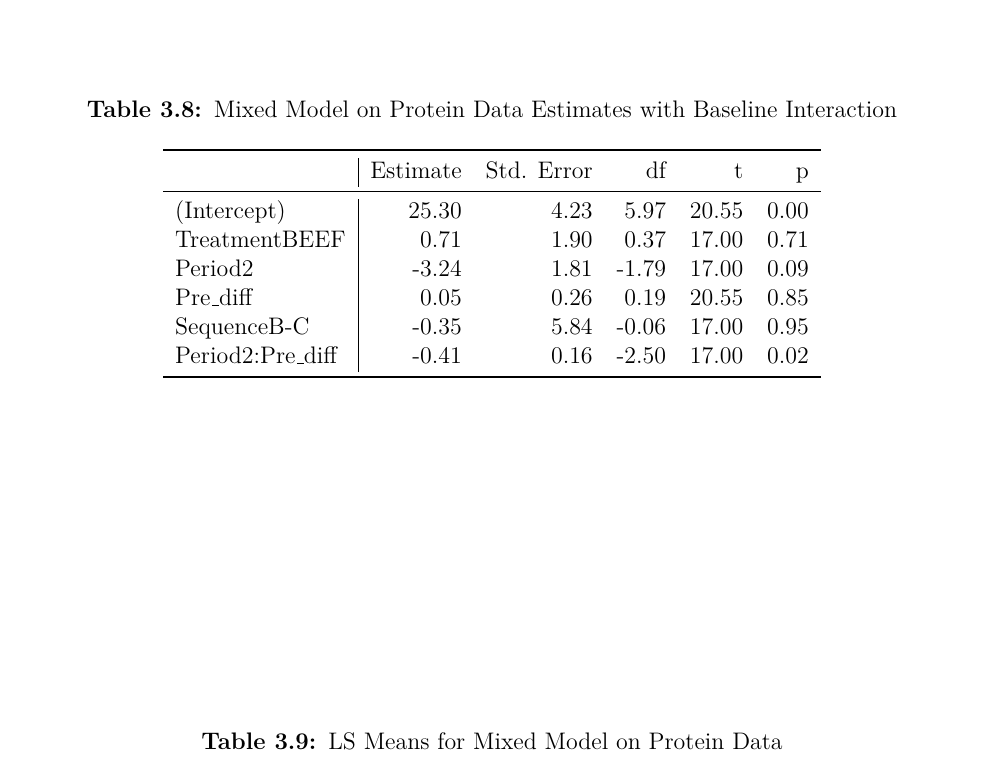
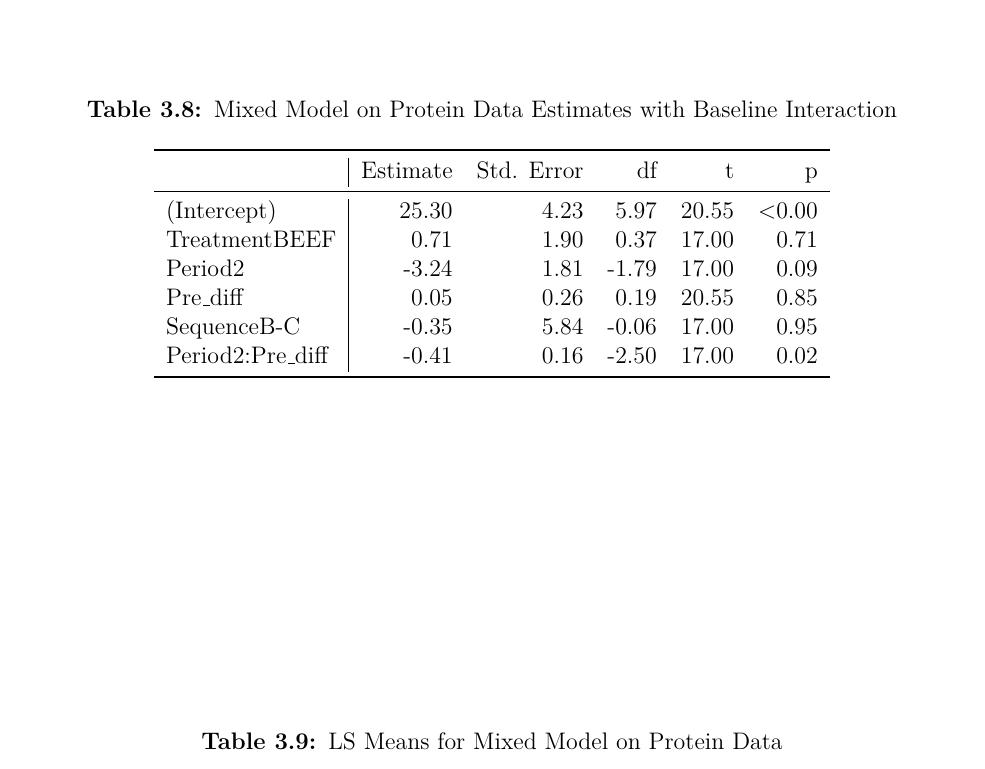
Before and after one commit to jules-collard/Analysis-of-Crossover-Trials, a LaTeX thesis (Report.tex, which reads report/tables/ch3/proteinDataEstimates.tex): part of page 36 of 40, cut so that both start at the same text. Compiled offline with pdfLaTeX.

```diff
--- a/report/tables/ch3/proteinDataEstimates.tex
+++ b/report/tables/ch3/proteinDataEstimates.tex
@@ -6,7 +6,7 @@
 \toprule
  & Estimate & Std. Error & df & t & p\\
 \midrule
-(Intercept) & 25.30 & 4.23 & 5.97 & 20.55 & 0.00\\
+(Intercept) & 25.30 & 4.23 & 5.97 & 20.55 & $<$0.00\\
 TreatmentBEEF & 0.71 & 1.90 & 0.37 & 17.00 & 0.71\\
 Period2 & -3.24 & 1.81 & -1.79 & 17.00 & 0.09\\
 Pre\_diff & 0.05 & 0.26 & 0.19 & 20.55 & 0.85\\
```
